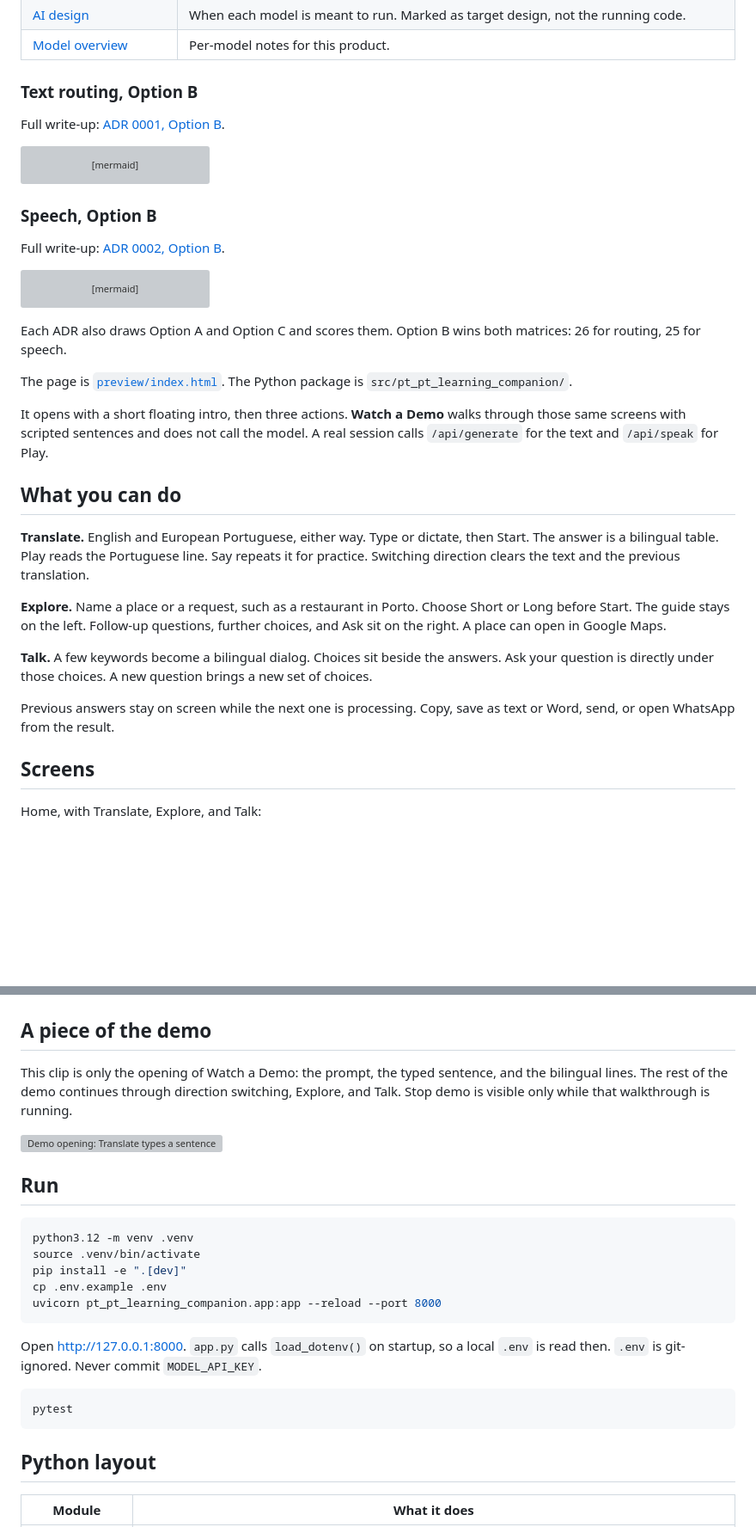
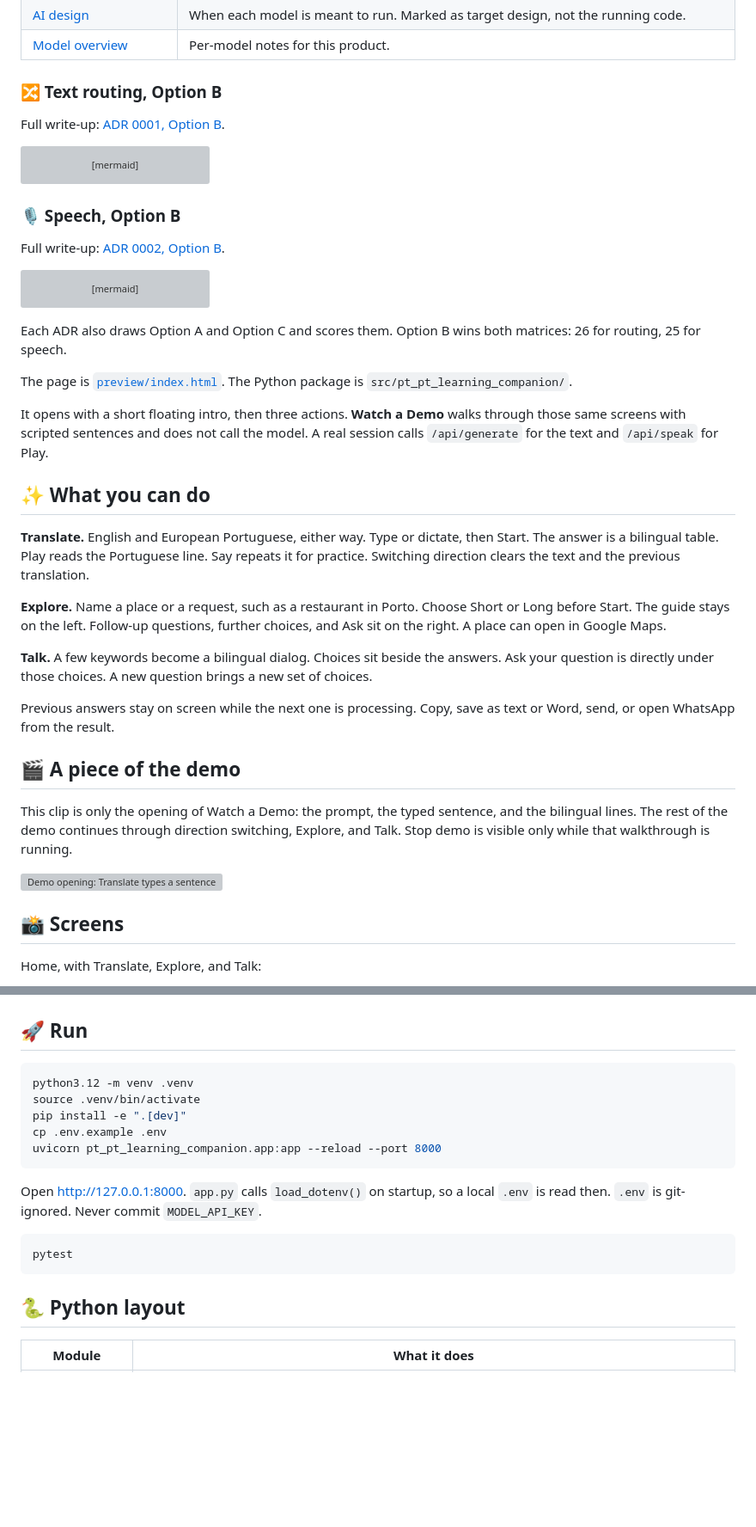
Before and after one commit to galinagr/pt_pt_learning_companion, a Markdown page: README.md, 2 parts joined by grey strips. Shown at 86% size. GitHub-like rendering; blank space fills up the shorter version; grey boxes are pictures that could not be loaded.

````diff
--- a/README.md
+++ b/README.md
@@ -37,7 +37,7 @@ Two decisions are written down as ADRs. Option B is the chosen design in both. T
 | [AI design](docs/ai-design.md) | When each model is meant to run. Marked as target design, not the running code. |
 | [Model overview](docs/meta-model-overview.md) | Per-model notes for this product. |
 
-### Text routing, Option B
+### 🔀 Text routing, Option B
 
 Full write-up: [ADR 0001, Option B](docs/adr/0001-ai-model-routing-strategy.md#system-design-option-b--chosen).
 
@@ -60,7 +60,7 @@ flowchart TD
   SparkOpen --> Metrics
 ```
 
-### Speech, Option B
+### 🎙️ Speech, Option B
 
 Full write-up: [ADR 0002, Option B](docs/adr/0002-speech-stack-strategy.md#system-design-option-b--chosen).
 
@@ -84,7 +84,7 @@ The page is [`preview/index.html`](preview/index.html). The Python package is `s
 
 It opens with a short floating intro, then three actions. **Watch a Demo** walks through those same screens with scripted sentences and does not call the model. A real session calls `/api/generate` for the text and `/api/speak` for Play.
 
-## What you can do
+## ✨ What you can do
 
 **Translate.** English and European Portuguese, either way. Type or dictate, then Start. The answer is a bilingual table. Play reads the Portuguese line. Say repeats it for practice. Switching direction clears the text and the previous translation.
 
@@ -94,7 +94,13 @@ It opens with a short floating intro, then three actions. **Watch a Demo** walks
 
 Previous answers stay on screen while the next one is processing. Copy, save as text or Word, send, or open WhatsApp from the result.
 
-## Screens
+## 🎬 A piece of the demo
+
+This clip is only the opening of Watch a Demo: the prompt, the typed sentence, and the bilingual lines. The rest of the demo continues through direction switching, Explore, and Talk. Stop demo is visible only while that walkthrough is running.
+
+![Demo opening: Translate types a sentence and shows the bilingual result](docs/images/demo-translate.gif)
+
+## 📸 Screens
 
 Home, with Translate, Explore, and Talk:
 
@@ -112,13 +118,7 @@ Talk, from a few keywords:
 
 ![Talk, keywords doctor, appointment, payment](docs/images/talk.png)
 
-## A piece of the demo
-
-This clip is only the opening of Watch a Demo: the prompt, the typed sentence, and the bilingual lines. The rest of the demo continues through direction switching, Explore, and Talk. Stop demo is visible only while that walkthrough is running.
-
-![Demo opening: Translate types a sentence and shows the bilingual result](docs/images/demo-translate.gif)
-
-## Run
+## 🚀 Run
 
 ```bash
 python3.12 -m venv .venv
@@ -134,7 +134,7 @@ Open http://127.0.0.1:8000. `app.py` calls `load_dotenv()` on startup, so a loca
 pytest
 ```
 
-## Python layout
+## 🐍 Python layout
 
 | Module | What it does |
 | --- | --- |
````
Also changed, not shown: other parts of README.md (+7 -7 lines).
